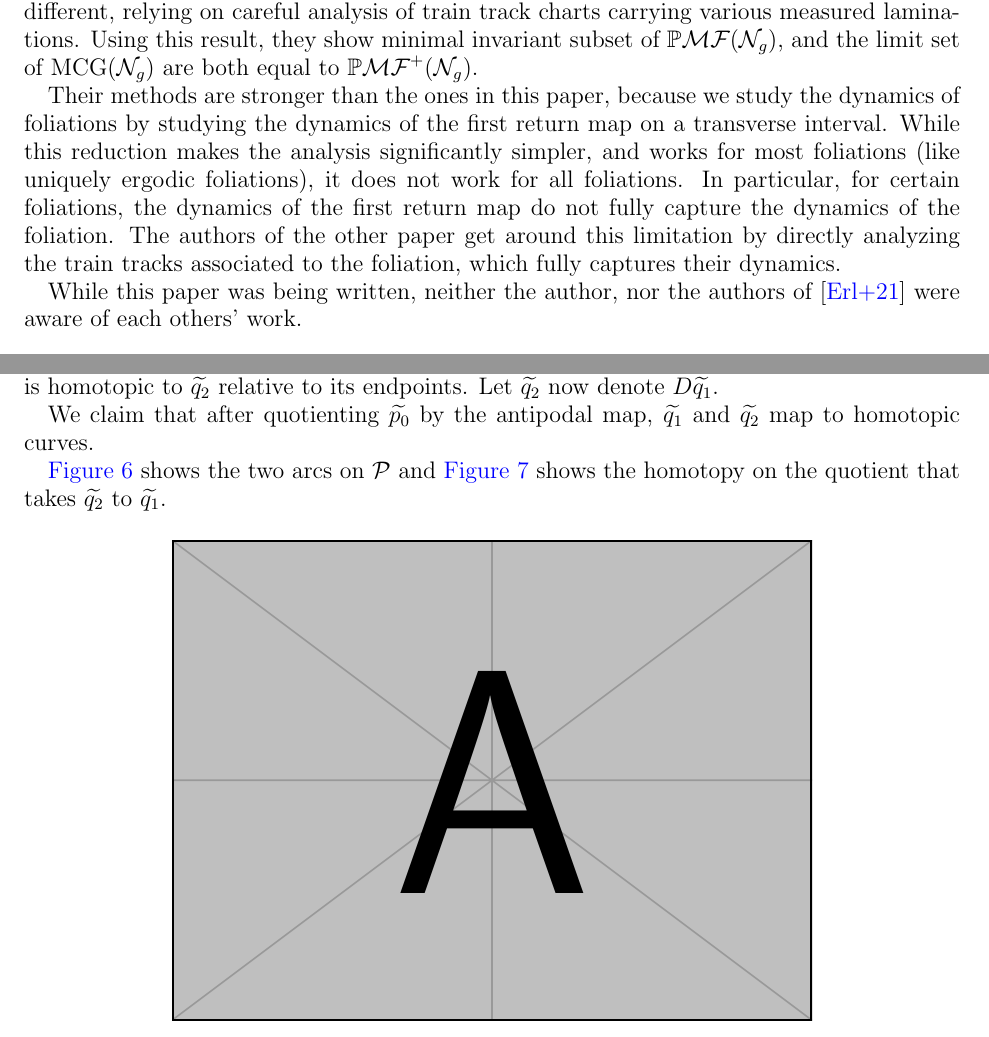
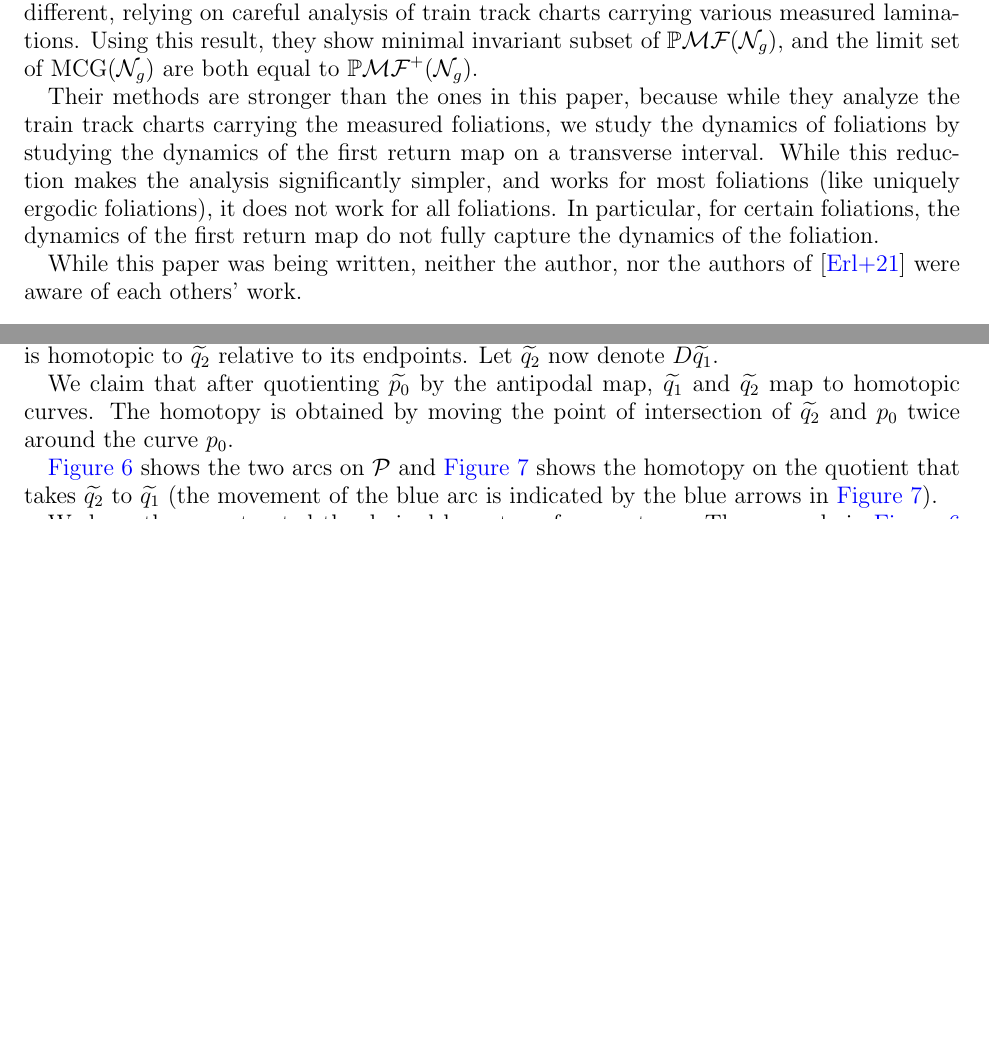
Before and after one commit to sayantangkhan/non-orientable-limit-set-v2, a LaTeX paper (main.tex): two parts of pages 3 and 18 of 28 before the commit and two parts of pages 3 and 17 of 27 after it, joined at a grey line, cut so that both start at the same text, the shorter picture padded with empty space. Compiled offline with pdfLaTeX.

Commit message:
Done with figures

```diff
--- a/main.tex
+++ b/main.tex
@@ -115,10 +115,10 @@ A few days after the first version of this paper was posted on arXiv, the author
 The techniques they use are significantly different, relying on careful analysis of train track charts carrying various measured laminations.
 Using this result, they show minimal invariant subset of $\pmf(\no_g)$, and the limit set of $\mcg(\no_g)$ are both equal to $\pmf^+(\no_g)$.
 
-Their methods are stronger than the ones in this paper, because we study the dynamics of foliations by studying the dynamics of the first return map on a transverse interval.
+Their methods are stronger than the ones in this paper, because while they analyze the train track charts carrying the measured foliations, we study the dynamics of foliations by studying the dynamics of the first return map on a transverse interval.
 While this reduction makes the analysis significantly simpler, and works for most foliations (like uniquely ergodic foliations), it does not work for all foliations.
 In particular, for certain foliations, the dynamics of the first return map do not fully capture the dynamics of the foliation.
-The authors of the other paper get around this limitation by directly analyzing the train tracks associated to the foliation, which fully captures their dynamics.
+% The authors of the other paper get around this limitation by directly analyzing the train tracks associated to the foliation, which fully captures their dynamics.
 
 While this paper was being written, neither the author, nor the authors of \cite{erlandsson2021mapping} were aware of each others' work.
 
@@ -692,8 +692,8 @@ The key idea of the proof is proving a quantitative estimate on the Fenchel-Niel
     This means that there is a some Dehn twist $D$ along the boundary component $\widetilde{p_0}$ such that $D\widetilde{q_1}$ is homotopic to $\widetilde{q_2}$ relative to its endpoints. Let $\widetilde{q_2}$ now denote $D\widetilde{q_1}$.
 
     We claim that after quotienting $\widetilde{p_0}$ by the antipodal map, $\widetilde{q_1}$ and $\widetilde{q_2}$ map to homotopic curves.
+    The homotopy is obtained by moving the point of intersection of $\wt{q_2}$ and $p_0$ twice around the curve $p_0$.
 
-    \autoref{fig:q1q2} shows the two arcs on $\mathcal{P}$ and \autoref{fig:q1toq2} shows the homotopy on the quotient that takes $\widetilde{q_2}$ to $\widetilde{q_1}$.
+    \autoref{fig:q1q2} shows the two arcs on $\mathcal{P}$ and \autoref{fig:q1toq2} shows the homotopy on the quotient that takes $\widetilde{q_2}$ to $\widetilde{q_1}$ (the movement of the blue arc is indicated by the blue arrows in \autoref{fig:q1toq2}).
     \begin{figure}[h]
       \centering
-      \includegraphics{example-image-a}
```
Also changed, not shown: changes.tex (+3 -0 lines), images/q1q2.pdf (added), images/q1q2.pdf_tex (added), images/q1toq2.pdf (added), images/q1toq2.pdf_tex (added), main.tex (7 more changed lines), 1 other file.
